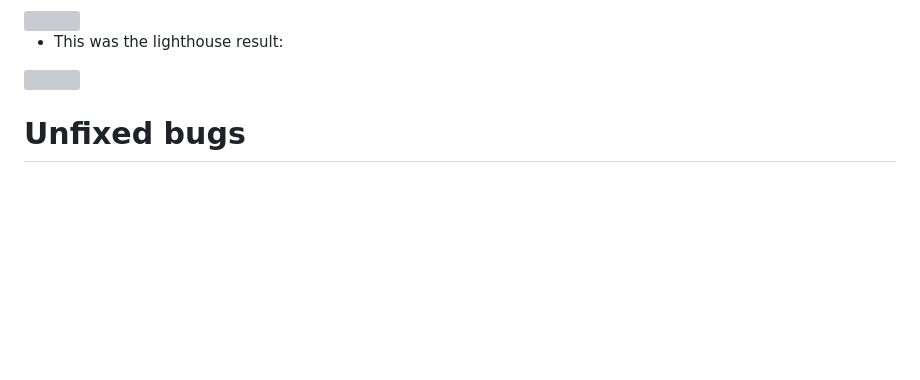
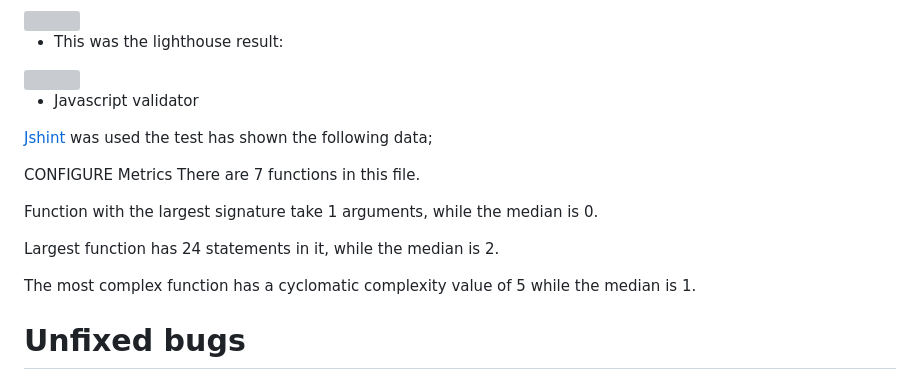
Before and after one commit to Srz97/Rock-paper-scissors-Game, a Markdown page: README.md, the part around the change. Drawn GitHub-style; blank space fills up the shorter version; grey boxes are pictures that could not be loaded.

```diff
--- a/README.md
+++ b/README.md
@@ -83,6 +83,22 @@ For the layout of the page, I chose to create a game window with two buttons on
 <img src="https://srz97.github.io/Rock-paper-scissors-Game/assets/images/image-eight.jpg">
 
 
+* Javascript validator
+
+[Jshint](https://jshint.com/) was used the test has shown the following data;
+
+CONFIGURE
+Metrics
+There are 7 functions in this file.
+
+Function with the largest signature take 1 arguments, while the median is 0.
+
+Largest function has 24 statements in it, while the median is 2.
+
+The most complex function has a cyclomatic complexity value of 5 while the median is 1.
+
+
+
 # Unfixed bugs
 
 * No unfixed bugs.
```
